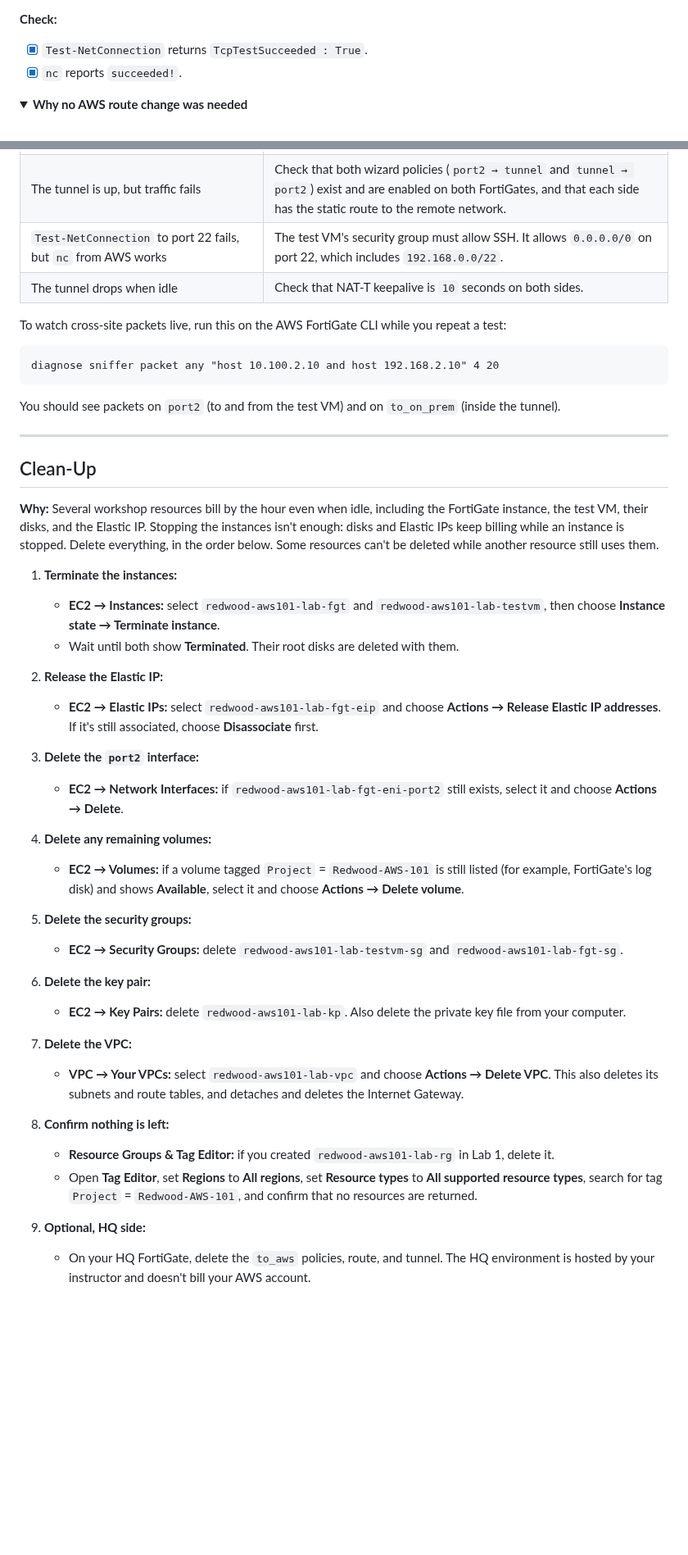
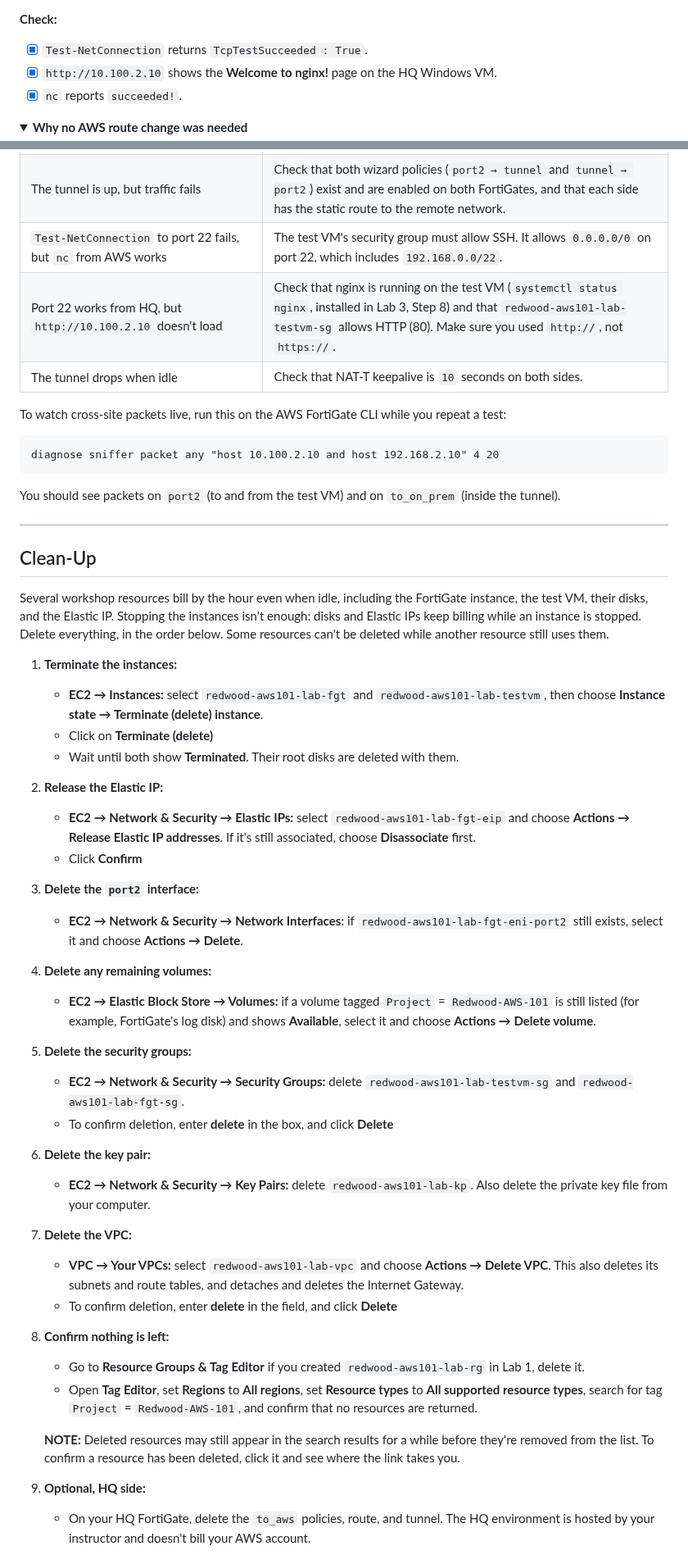
Before and after one commit to regisftm/AWS-101-v2, a Markdown page: aws-101-lab4/README.md, 2 parts joined by grey strips. Shown at 82% size. Drawn GitHub-style; folded sections open; blank space fills up the shorter version.

```diff
--- a/aws-101-lab4/README.md
+++ b/aws-101-lab4/README.md
@@ -379,6 +397,7 @@ In production, review the auto-created policies and narrow their sources, destin
 **Check:**
 
 - [x] `Test-NetConnection` returns `TcpTestSucceeded : True`.
+- [x] `http://10.100.2.10` shows the **Welcome to nginx!** page on the HQ Windows VM.
 - [x] `nc` reports `succeeded!`.
 
 <details>
@@ -400,6 +419,7 @@ You didn't need to change any AWS route table, add a Transit Gateway, or create
 | Phase 1 is up, but Phase 2 fails (`INVALID_ID_INFORMATION`) | The local and remote subnets don't mirror each other. AWS: local `10.100.0.0/16`, remote `192.168.0.0/22`. HQ: the opposite. |
 | The tunnel is up, but traffic fails | Check that both wizard policies (`port2 → tunnel` and `tunnel → port2`) exist and are enabled on both FortiGates, and that each side has the static route to the remote network. |
 | `Test-NetConnection` to port 22 fails, but `nc` from AWS works | The test VM's security group must allow SSH. It allows `0.0.0.0/0` on port 22, which includes `192.168.0.0/22`. |
+| Port 22 works from HQ, but `http://10.100.2.10` doesn't load | Check that nginx is running on the test VM (`systemctl status nginx`, installed in Lab 3, Step 8) and that `redwood-aws101-lab-testvm-sg` allows HTTP (80). Make sure you used `http://`, not `https://`. |
 | The tunnel drops when idle | Check that NAT-T keepalive is `10` seconds on both sides. |
 
 To watch cross-site packets live, run this on the AWS FortiGate CLI while you repeat a test:
@@ -414,33 +434,39 @@ You should see packets on `port2` (to and from the test VM) and on `to_on_prem`
 
 ## Clean-Up
 
-**Why:** Several workshop resources bill by the hour even when idle, including the FortiGate instance, the test VM, their disks, and the Elastic IP. Stopping the instances isn't enough: disks and Elastic IPs keep billing while an instance is stopped. Delete everything, in the order below. Some resources can't be deleted while another resource still uses them.
+Several workshop resources bill by the hour even when idle, including the FortiGate instance, the test VM, their disks, and the Elastic IP. Stopping the instances isn't enough: disks and Elastic IPs keep billing while an instance is stopped. Delete everything, in the order below. Some resources can't be deleted while another resource still uses them.
 
 1. **Terminate the instances:**
-   - **EC2 → Instances:** select `redwood-aws101-lab-fgt` and `redwood-aws101-lab-testvm`, then choose **Instance state → Terminate instance**.
+   - **EC2 → Instances:** select `redwood-aws101-lab-fgt` and `redwood-aws101-lab-testvm`, then choose **Instance state → Terminate (delete) instance**.
+   - Click on **Terminate (delete)**
    - Wait until both show **Terminated**. Their root disks are deleted with them.
 
 2. **Release the Elastic IP:**
-   - **EC2 → Elastic IPs:** select `redwood-aws101-lab-fgt-eip` and choose **Actions → Release Elastic IP addresses**. If it's still associated, choose **Disassociate** first.
+   - **EC2 → Network & Security → Elastic IPs:** select `redwood-aws101-lab-fgt-eip` and choose **Actions → Release Elastic IP addresses**. If it's still associated, choose **Disassociate** first.
+   - Click **Confirm**
 
 3. **Delete the `port2` interface:**
-   - **EC2 → Network Interfaces:** if `redwood-aws101-lab-fgt-eni-port2` still exists, select it and choose **Actions → Delete**.
+   - **EC2 → Network & Security → Network Interfaces:** if `redwood-aws101-lab-fgt-eni-port2` still exists, select it and choose **Actions → Delete**.
 
 4. **Delete any remaining volumes:**
-   - **EC2 → Volumes:** if a volume tagged `Project` = `Redwood-AWS-101` is still listed (for example, FortiGate's log disk) and shows **Available**, select it and choose **Actions → Delete volume**.
+   - **EC2 → Elastic Block Store → Volumes:** if a volume tagged `Project` = `Redwood-AWS-101` is still listed (for example, FortiGate's log disk) and shows **Available**, select it and choose **Actions → Delete volume**.
 
 5. **Delete the security groups:**
-   - **EC2 → Security Groups:** delete `redwood-aws101-lab-testvm-sg` and `redwood-aws101-lab-fgt-sg`.
+   - **EC2 → Network & Security → Security Groups:** delete `redwood-aws101-lab-testvm-sg` and `redwood-aws101-lab-fgt-sg`.
+   - To confirm deletion, enter **delete** in the box, and click **Delete**
 
 6. **Delete the key pair:**
-   - **EC2 → Key Pairs:** delete `redwood-aws101-lab-kp`. Also delete the private key file from your computer.
+   - **EC2 → Network & Security → Key Pairs:** delete `redwood-aws101-lab-kp`. Also delete the private key file from your computer.
 
 7. **Delete the VPC:**
    - **VPC → Your VPCs:** select `redwood-aws101-lab-vpc` and choose **Actions → Delete VPC**. This also deletes its subnets and route tables, and detaches and deletes the Internet Gateway.
+   - To confirm deletion, enter **delete** in the field, and click **Delete**
 
 8. **Confirm nothing is left:**
-   - **Resource Groups & Tag Editor:** if you created `redwood-aws101-lab-rg` in Lab 1, delete it.
+   - Go to **Resource Groups & Tag Editor** if you created `redwood-aws101-lab-rg` in Lab 1, delete it.
    - Open **Tag Editor**, set **Regions** to **All regions**, set **Resource types** to **All supported resource types**, search for tag `Project` = `Redwood-AWS-101`, and confirm that no resources are returned.
+
+   **NOTE:** Deleted resources may still appear in the search results for a while before they're removed from the list. To confirm a resource has been deleted, click it and see where the link takes you.
 
 9. **Optional, HQ side:**
    - On your HQ FortiGate, delete the `to_aws` policies, route, and tunnel. The HQ environment is hosted by your instructor and doesn't bill your AWS account.
```
Also changed, not shown: other parts of aws-101-lab4/README.md (+31 -13 lines), aws-101-lab4/images/step1.1.png, aws-101-lab4/images/step5.4.png (added).
